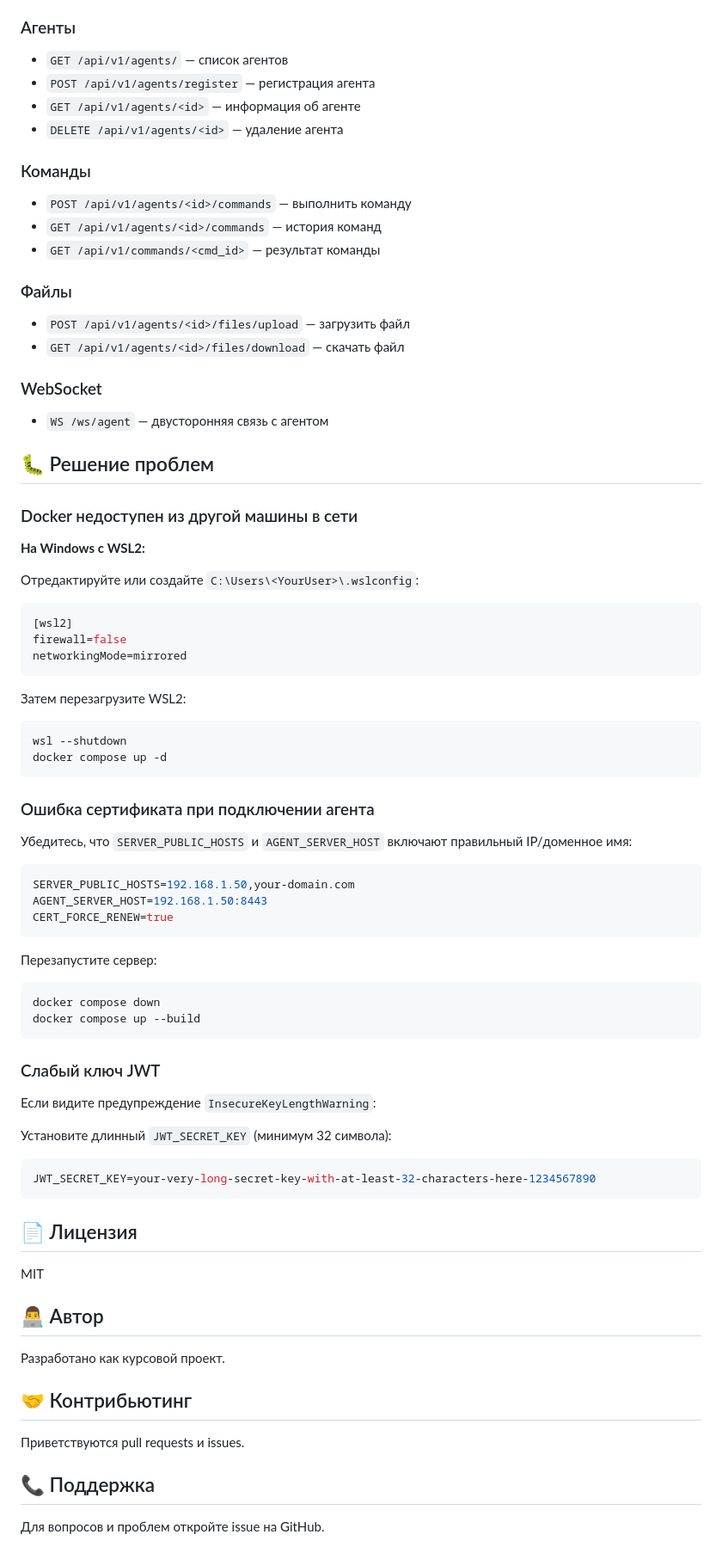
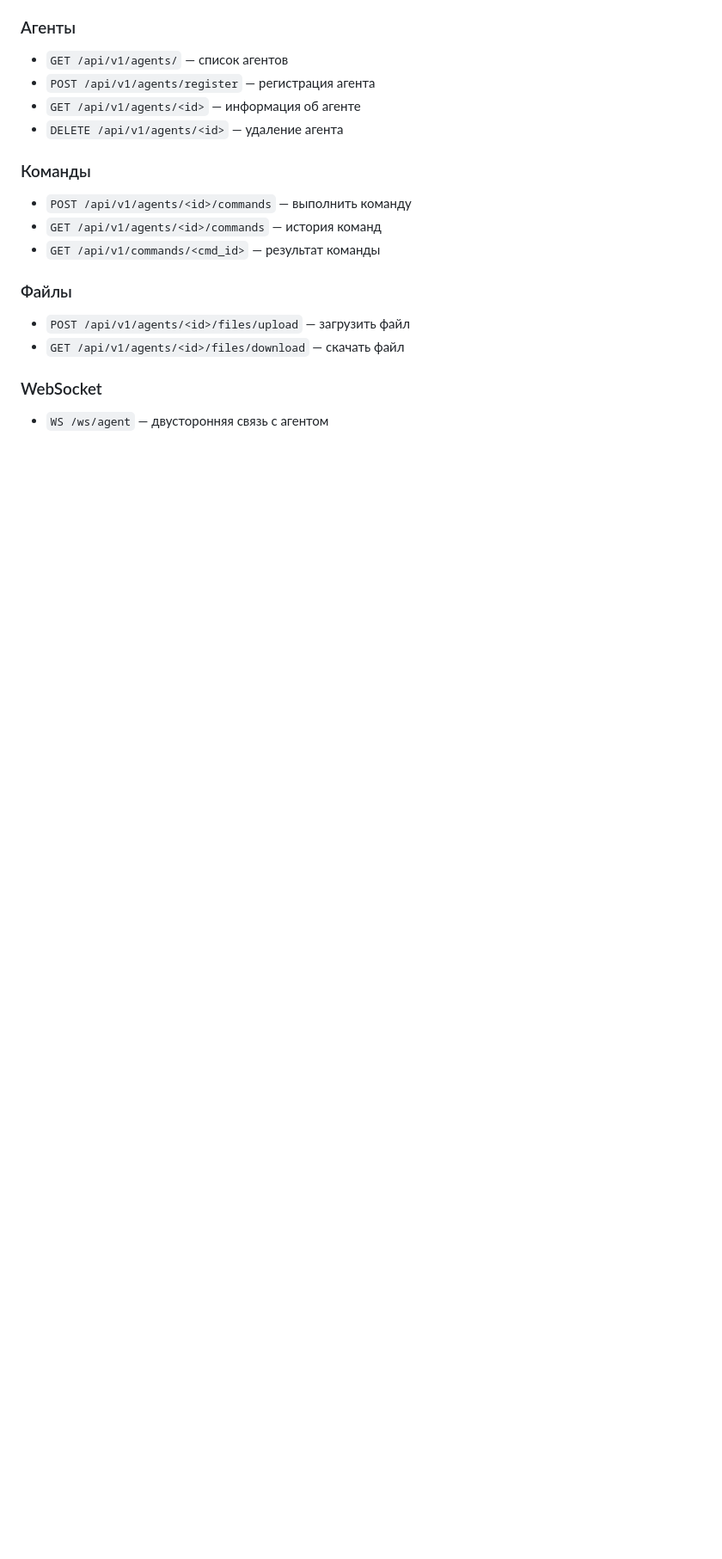
Before and after one commit to egorchernobai/Remote-PC-managment, a Markdown page: README.md, the part around the change. Shown at 86% size. Rendered like a GitHub page; blank space fills up the shorter version.

Commit message:
Remove troubleshooting section from README
Removed troubleshooting section related to Docker and JWT issues.

````diff
--- a/README.md
+++ b/README.md
@@ -296,67 +296,3 @@ pytest tests/ -v
 ### WebSocket
 
 - `WS /ws/agent` — двусторонняя связь с агентом
-
-## 🐛 Решение проблем
-
-### Docker недоступен из другой машины в сети
-
-**На Windows с WSL2:**
-
-Отредактируйте или создайте `C:\Users\<YourUser>\.wslconfig`:
-
-```ini
-[wsl2]
-firewall=false
-networkingMode=mirrored
-```
-
-Затем перезагрузите WSL2:
-
-```powershell
-wsl --shutdown
-docker compose up -d
-```
-
-### Ошибка сертификата при подключении агента
-
-Убедитесь, что `SERVER_PUBLIC_HOSTS` и `AGENT_SERVER_HOST` включают правильный IP/доменное имя:
-
-```env
-SERVER_PUBLIC_HOSTS=192.168.1.50,your-domain.com
-AGENT_SERVER_HOST=192.168.1.50:8443
-CERT_FORCE_RENEW=true
-```
-
-Перезапустите сервер:
-
-```bash
-docker compose down
-docker compose up --build
-```
-
-### Слабый ключ JWT
-
-Если видите предупреждение `InsecureKeyLengthWarning`:
-
-Установите длинный `JWT_SECRET_KEY` (минимум 32 символа):
-
-```env
-JWT_SECRET_KEY=your-very-long-secret-key-with-at-least-32-characters-here-1234567890
-```
-
-## 📄 Лицензия
-
-MIT
-
-## 👨‍💻 Автор
-
-Разработано как курсовой проект.
-
-## 🤝 Контрибьютинг
-
-Приветствуются pull requests и issues.
-
-## 📞 Поддержка
-
-Для вопросов и проблем откройте issue на GitHub.
````
